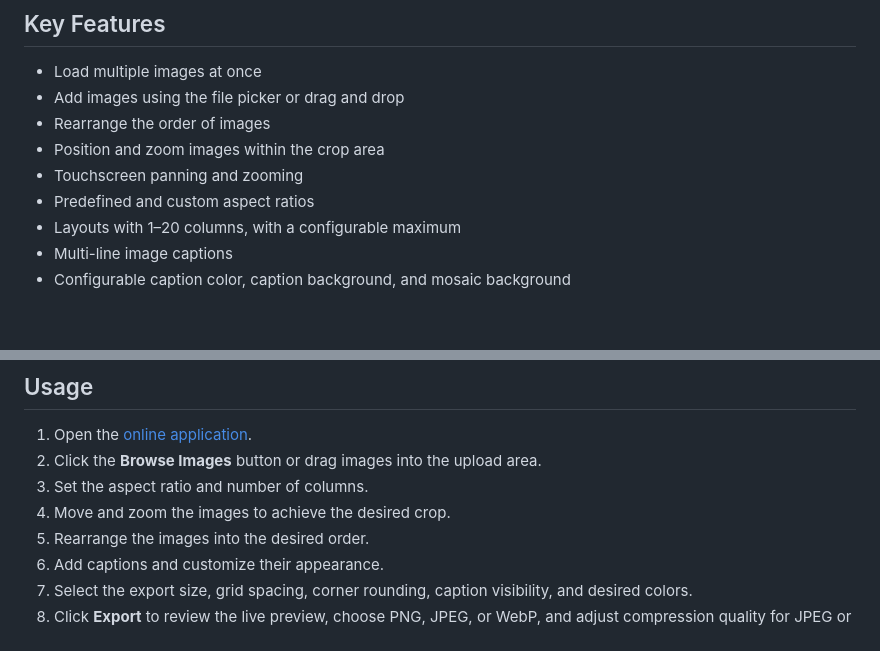
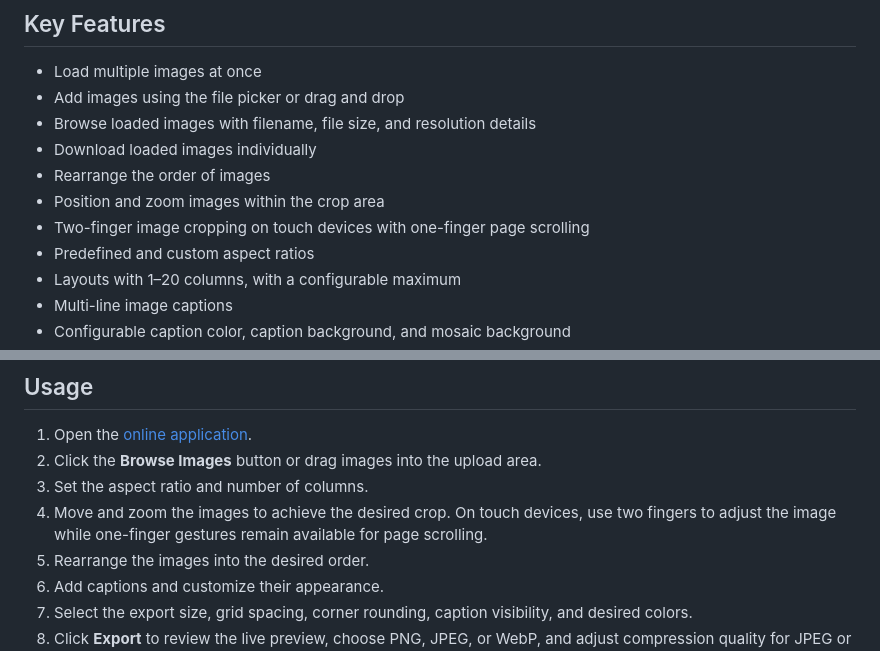
Before and after one commit to lkristof/kepmozaik, a Markdown page: README.md, 2 parts joined by grey strips. Rendered like a GitHub page; blank space fills up the shorter version.

Commit message:
docs: update README

```diff
--- a/README.md
+++ b/README.md
@@ -16,9 +16,11 @@ Mirror: [GitHub Pages](https://lkristof.github.io/kepmozaik/)
 
 * Load multiple images at once
 * Add images using the file picker or drag and drop
+* Browse loaded images with filename, file size, and resolution details
+* Download loaded images individually
 * Rearrange the order of images
 * Position and zoom images within the crop area
-* Touchscreen panning and zooming
+* Two-finger image cropping on touch devices with one-finger page scrolling
 * Predefined and custom aspect ratios
 * Layouts with 1–20 columns, with a configurable maximum
 * Multi-line image captions
@@ -49,7 +51,7 @@ The application does not upload selected images to any external server. Project
 1. Open the [online application](https://kepmozaik.pages.dev).
 2. Click the **Browse Images** button or drag images into the upload area.
 3. Set the aspect ratio and number of columns.
-4. Move and zoom the images to achieve the desired crop.
+4. Move and zoom the images to achieve the desired crop. On touch devices, use two fingers to adjust the image while one-finger gestures remain available for page scrolling.
 5. Rearrange the images into the desired order.
 6. Add captions and customize their appearance.
 7. Select the export size, grid spacing, corner rounding, caption visibility, and desired colors.
```
